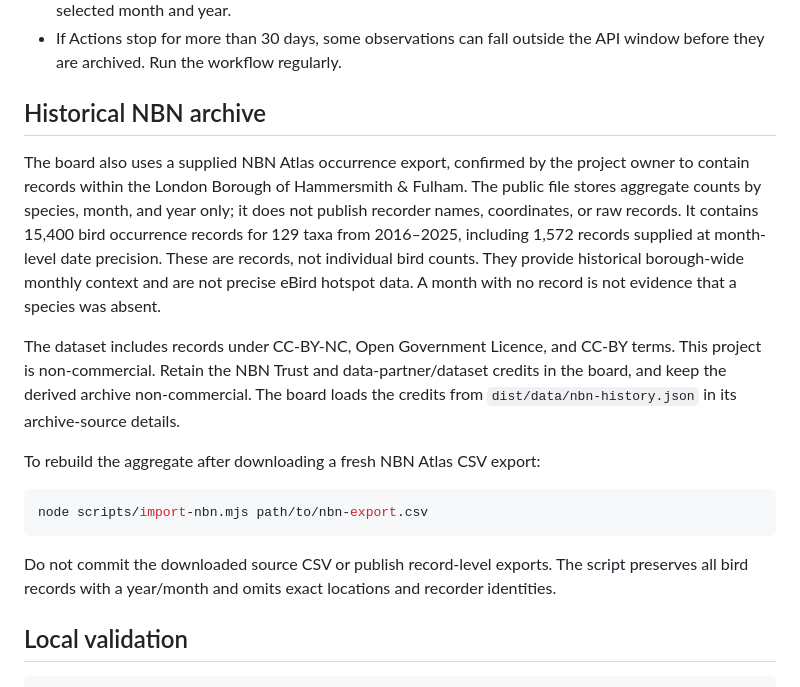
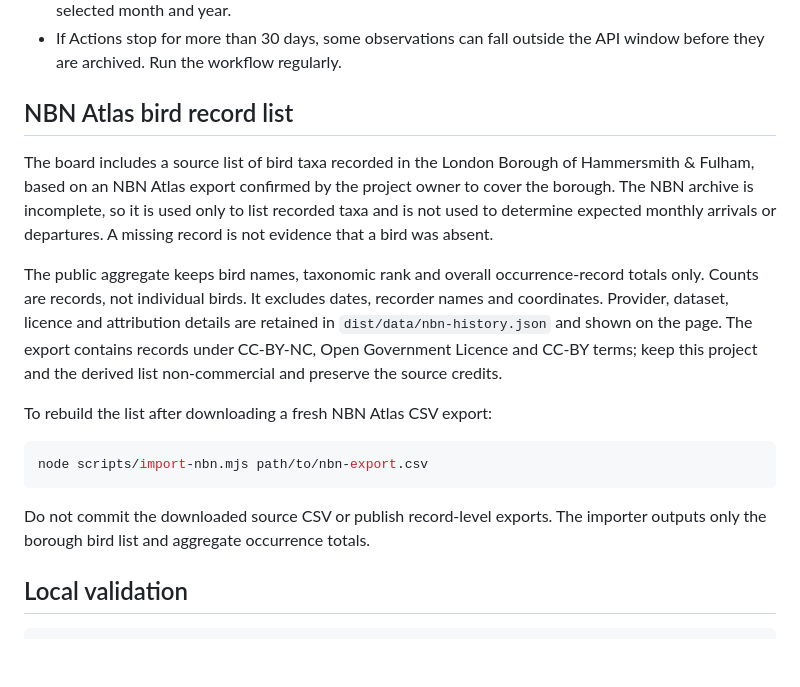
Before and after one commit to MediaCollectiveEvents/hammersmith-fulham-bird-board, a Markdown page: README.md, the part around the change. Rendered like a GitHub page; blank space fills up the shorter version.

Commit message:
Document NBN list-only use and limitations

````diff
--- a/README.md
+++ b/README.md
@@ -19,19 +19,19 @@ For free GitHub Pages on GitHub Free, the repository needs to be public. Do not
 - eBird does not provide a borough migration calendar from its regional summaries. Expected dates in the page are provisional seasonal guidance, not live predictions. Actual eBird reports are shown for the selected month and year.
 - If Actions stop for more than 30 days, some observations can fall outside the API window before they are archived. Run the workflow regularly.
 
-## Historical NBN archive
+## NBN Atlas bird record list
 
-The board also uses a supplied NBN Atlas occurrence export, confirmed by the project owner to contain records within the London Borough of Hammersmith & Fulham. The public file stores aggregate counts by species, month, and year only; it does not publish recorder names, coordinates, or raw records. It contains 15,400 bird occurrence records for 129 taxa from 2016–2025, including 1,572 records supplied at month-level date precision. These are records, not individual bird counts. They provide historical borough-wide monthly context and are not precise eBird hotspot data. A month with no record is not evidence that a species was absent.
+The board includes a source list of bird taxa recorded in the London Borough of Hammersmith & Fulham, based on an NBN Atlas export confirmed by the project owner to cover the borough. The NBN archive is incomplete, so it is used only to list recorded taxa and is not used to determine expected monthly arrivals or departures. A missing record is not evidence that a bird was absent.
 
-The dataset includes records under CC-BY-NC, Open Government Licence, and CC-BY terms. This project is non-commercial. Retain the NBN Trust and data-partner/dataset credits in the board, and keep the derived archive non-commercial. The board loads the credits from `dist/data/nbn-history.json` in its archive-source details.
+The public aggregate keeps bird names, taxonomic rank and overall occurrence-record totals only. Counts are records, not individual birds. It excludes dates, recorder names and coordinates. Provider, dataset, licence and attribution details are retained in `dist/data/nbn-history.json` and shown on the page. The export contains records under CC-BY-NC, Open Government Licence and CC-BY terms; keep this project and the derived list non-commercial and preserve the source credits.
 
-To rebuild the aggregate after downloading a fresh NBN Atlas CSV export:
+To rebuild the list after downloading a fresh NBN Atlas CSV export:
 
 ```sh
 node scripts/import-nbn.mjs path/to/nbn-export.csv
 ```
 
-Do not commit the downloaded source CSV or publish record-level exports. The script preserves all bird records with a year/month and omits exact locations and recorder identities.
+Do not commit the downloaded source CSV or publish record-level exports. The importer outputs only the borough bird list and aggregate occurrence totals.
 
 ## Local validation
 
````
